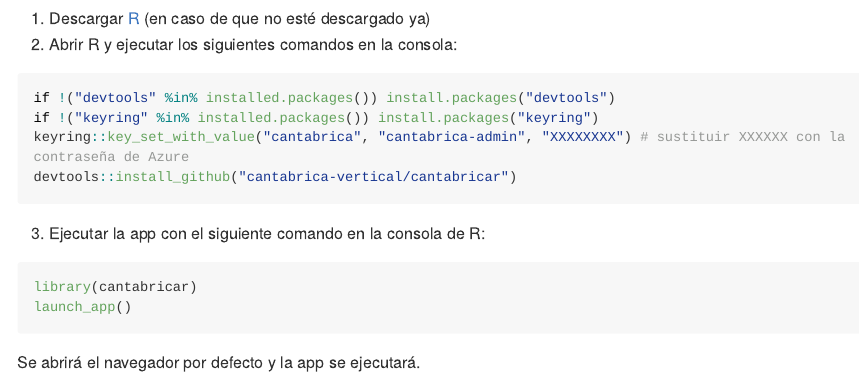
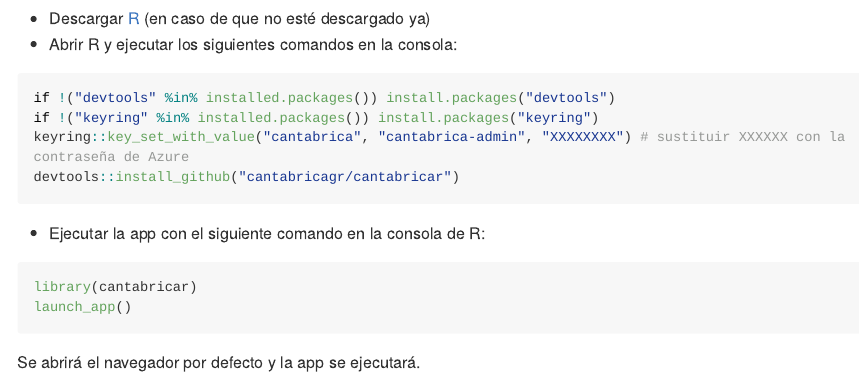
Before and after one commit to cantabrica-vertical/cantabricar, an R Markdown document (README.Rmd): the page in a window 1100 px wide, from 170 px down. Rendered offline with R 4.5, knitr and Pandoc, with nearby package versions; long lines of code are wrapped; badge pictures from the web are left out.

Commit message:
Update README.md

````diff
--- a/README.Rmd
+++ b/README.Rmd
@@ -23,17 +23,17 @@
 
 ## Installación
 
-1) Descargar [R](https://ftp.cixug.es/CRAN/) (en caso de que no esté descargado ya)
-2) Abrir R y ejecutar los siguientes comandos en la consola:
+* Descargar [R](https://ftp.cixug.es/CRAN/) (en caso de que no esté descargado ya)
+* Abrir R y ejecutar los siguientes comandos en la consola:
 
 ``` r
 if !("devtools" %in% installed.packages()) install.packages("devtools")
 if !("keyring" %in% installed.packages()) install.packages("keyring")
 keyring::key_set_with_value("cantabrica", "cantabrica-admin", "XXXXXXXX") # sustituir XXXXXX con la contraseña de Azure
-devtools::install_github("cantabrica-vertical/cantabricar")
+devtools::install_github("cantabricagr/cantabricar")
 ```
 
-3) Ejecutar la app con el siguiente comando en la consola de R:
+* Ejecutar la app con el siguiente comando en la consola de R:
 
 ``` r
 library(cantabricar)
````
Also changed, not shown: README.md.
